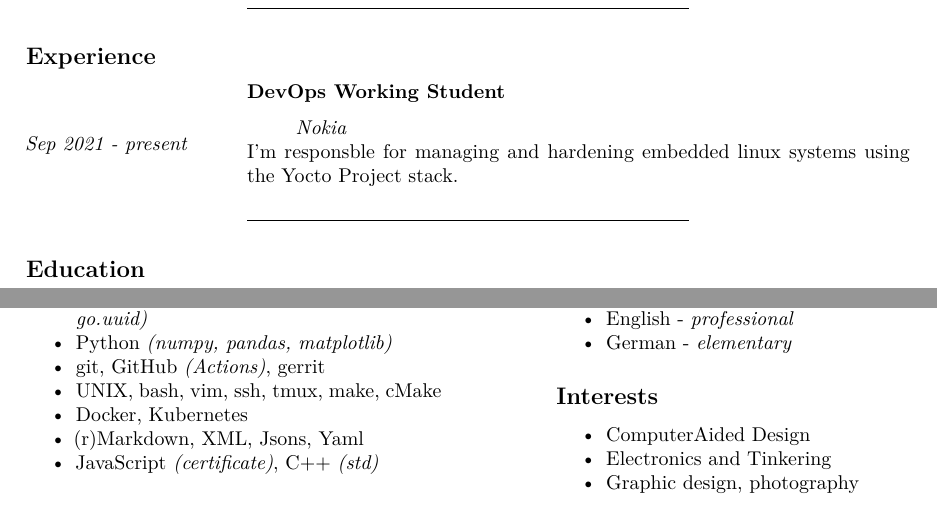
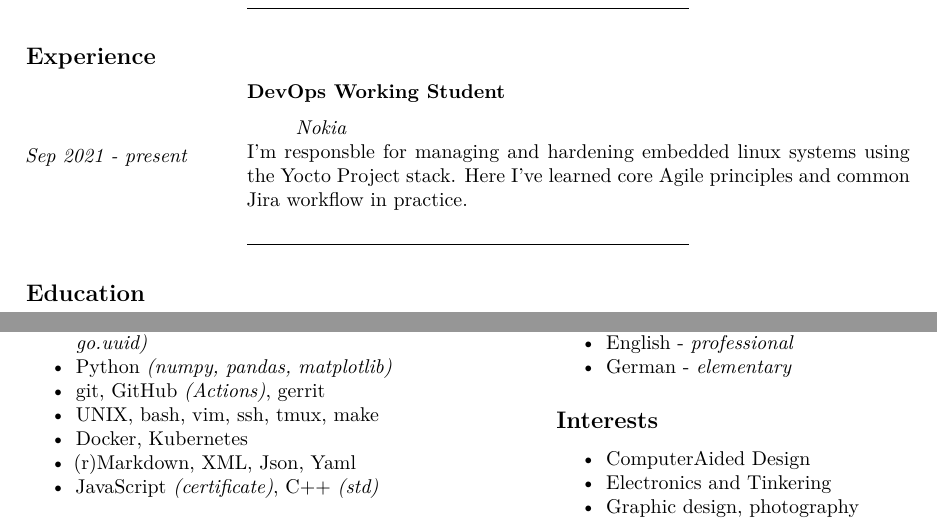
Before and after one commit to happyRip/Resume, an R Markdown document (Resume.Rmd): two parts of the page, joined at a grey line, cut so that both start at the same text. Rendered offline with R 4.5, knitr and Pandoc, then LaTeX, with nearby package versions; a font, style sheet, LaTeX package, included part or bibliography that could not be used is replaced or left out.

Commit message:
Minor fixes

```diff
--- a/Resume.Rmd
+++ b/Resume.Rmd
@@ -73,6 +73,7 @@ output:
 
 I'm responsble for managing and hardening embedded linux systems using
 [the&nbsp;Yocto&nbsp;Project](https://www.yoctoproject.org/) stack.
+Here I've learned core Agile principles and common Jira workflow in practice.
 \ \
 :::
 
@@ -196,9 +197,9 @@ using *pandoc* and *GitHub Actions*.
 - Go *(test, [Sciter,](https://sciter.com/) [Cobra](https://github.com/spf13/cobra), [Bubbletea,](https://github.com/charmbracelet/bubbletea) [go-chi](https://github.com/go-chi/chi), [go.uuid](https://github.com/satori/go.uuid))*
 - Python *(numpy, pandas, matplotlib)*
 - git, GitHub *(Actions)*, gerrit
-- UNIX, bash, vim, ssh, tmux, make, cMake
+- UNIX, bash, vim, ssh, tmux, make
 - Docker, Kubernetes
-- (r)Markdown, XML, Jsons, Yaml
+- (r)Markdown, XML, Json, Yaml
 - JavaScript *([certificate](https://www.freecodecamp.org/certification/happyrip/javascript-algorithms-and-data-structures))*, C++ *(std)*
 \ \
 :::
```
